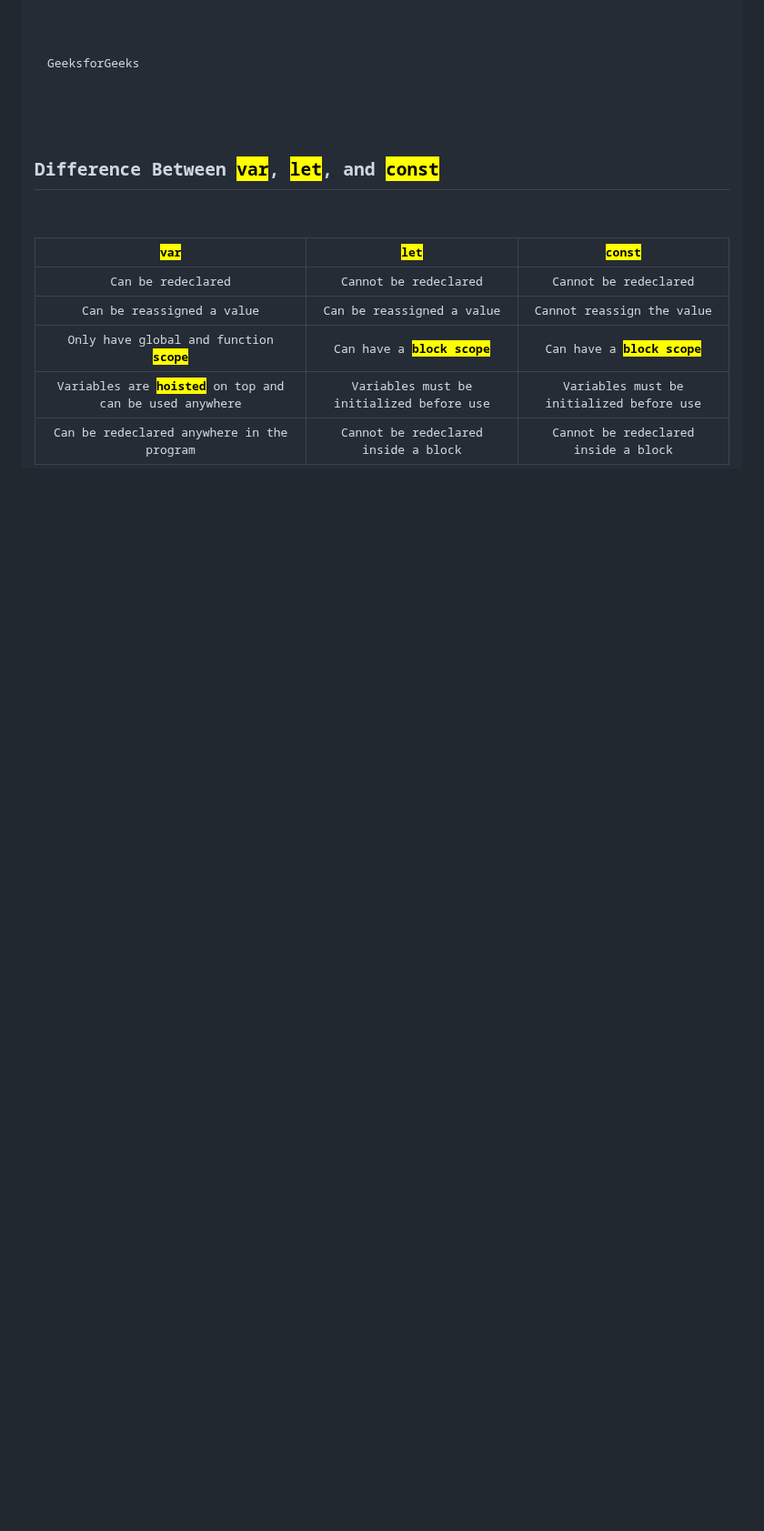
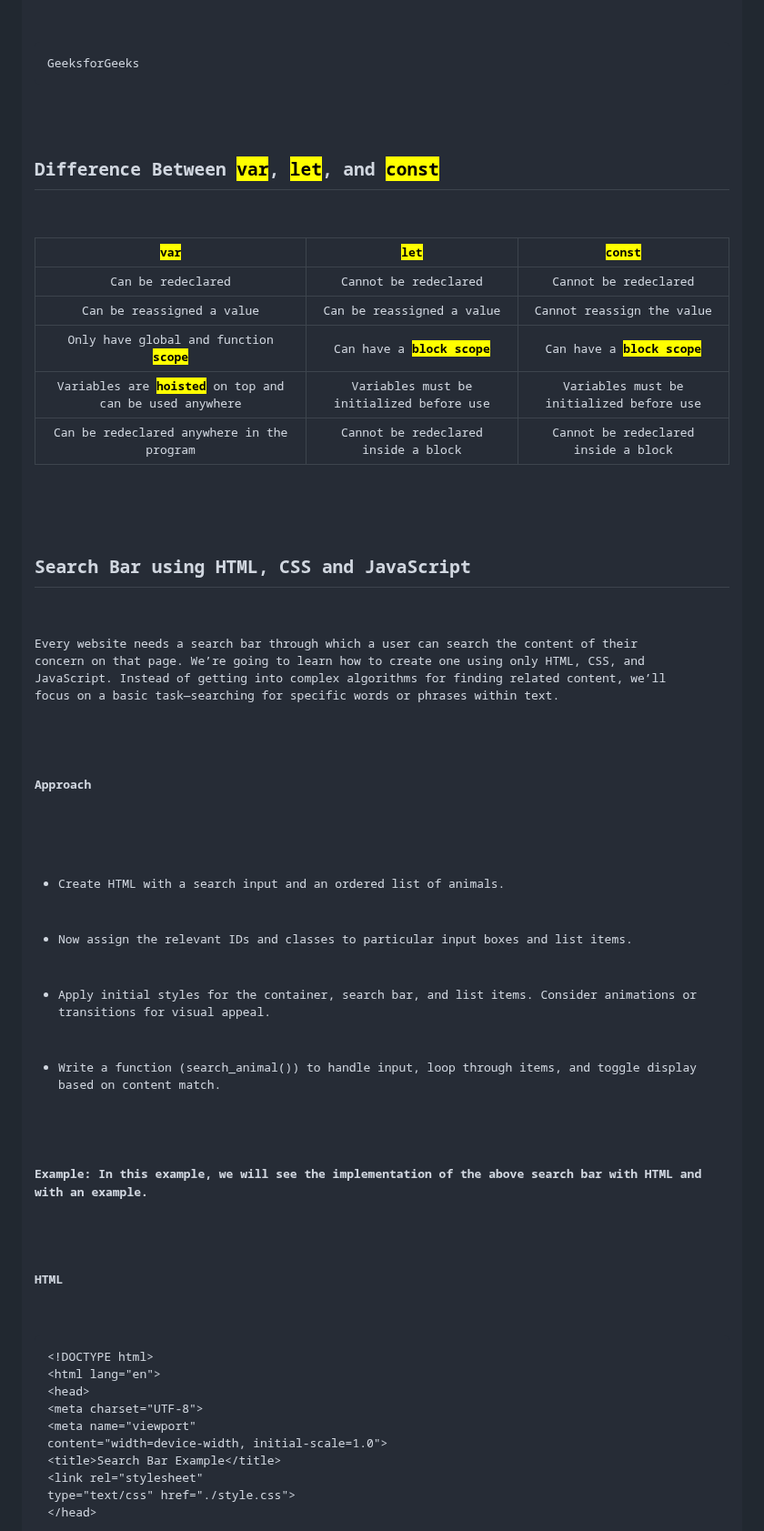
Before and after one commit to bbauska/JS-g4g, a Markdown page: README.md, the part around one of its changes. Shown at 91% size. Drawn GitHub-style; blank space fills up the shorter version.

```diff
--- a/README.md
+++ b/README.md
@@ -99,3 +99,39 @@ can’t be reassigned. So we should assign the value while declaring the variabl
 
 <!--~~~~~~~~~~~~~~~~~~~~~~~~~~~~~~~~~~~~~~~~~~~~~~~~~~~~~~~~~~~~~~~~~~~~~~~~~~~~~~~~~~~~~~~~~~~~-->
 <!--~~~~~~~~~~~~~~~~~~~~~~~~~~~~~~~~~~~~~~~~~~-->
+
+
+<!--~~~~~~~~~~~~~~~~~~~~~~~~~~~~~~~~~~~~~~~~~~~~~~~~~~~~~~~~~~~~~~~~~~~~~~~~~~~~~~~~~~~~~~~~~~~~-->
+<h2>Search Bar using HTML, CSS and JavaScript</h2>
+<!--~~~~~~~~~~~~~~~~~~~~~~~~~~~~~~~~~~~~~~~~~~~~~~~~~~~~~~~~~~~~~~~~~~~~~~~~~~~~~~~~~~~~~~~~~~~~-->
+<p>Every website needs a search bar through which a user can search the content of their
+concern on that page. We’re going to learn how to create one using only HTML, CSS, and
+JavaScript. Instead of getting into complex algorithms for finding related content, we’ll
+focus on a basic task—searching for specific words or phrases within text.</p>
+<!--~~~~~~~~~~~~~~~~~~~~~~~~~~~~~~~~~~~~~~~~~~-->
+<h4>Approach</h4>
+<!--~~~~~~~~~~~~~~~~~~~~~~~~~~~~~~~~~~~~~~~~~~-->
+<ul>
+  <li>Create HTML with a search input and an ordered list of animals.</li>
+  <li>Now assign the relevant IDs and classes to particular input boxes and list items.</li>
+  <li>Apply initial styles for the container, search bar, and list items. Consider animations or transitions for visual appeal.</li>
+  <li>Write a function (search_animal()) to handle input, loop through items, and toggle display based on content match.</li>
+</ul>
+<h4>Example: In this example, we will see the implementation of the above search bar with HTML and with an example.</h4>
+
+<!--~~~~~~~~~~~~~~~~~~~~~~~~~~~~~~~~~~~~~~~~~~-->
+<h4>HTML</h4>
+<!--~~~~~~~~~~~~~~~~~~~~~~~~~~~~~~~~~~~~~~~~~~-->
+<pre>
+&lt;!DOCTYPE html&gt;
+&lt;html lang="en"&gt;
+
+&lt;head&gt;
+    &lt;meta charset="UTF-8"&gt;
+    &lt;meta name="viewport"
+          content="width=device-width, initial-scale=1.0"&gt;
+    &lt;title&gt;Search Bar Example&lt;/title&gt;
+    &lt;link rel="stylesheet"
+          type="text/css" href="./style.css"&gt;
+&lt;/head&gt;
+
```
Also changed, not shown: other parts of README.md (+94 -0 lines).
